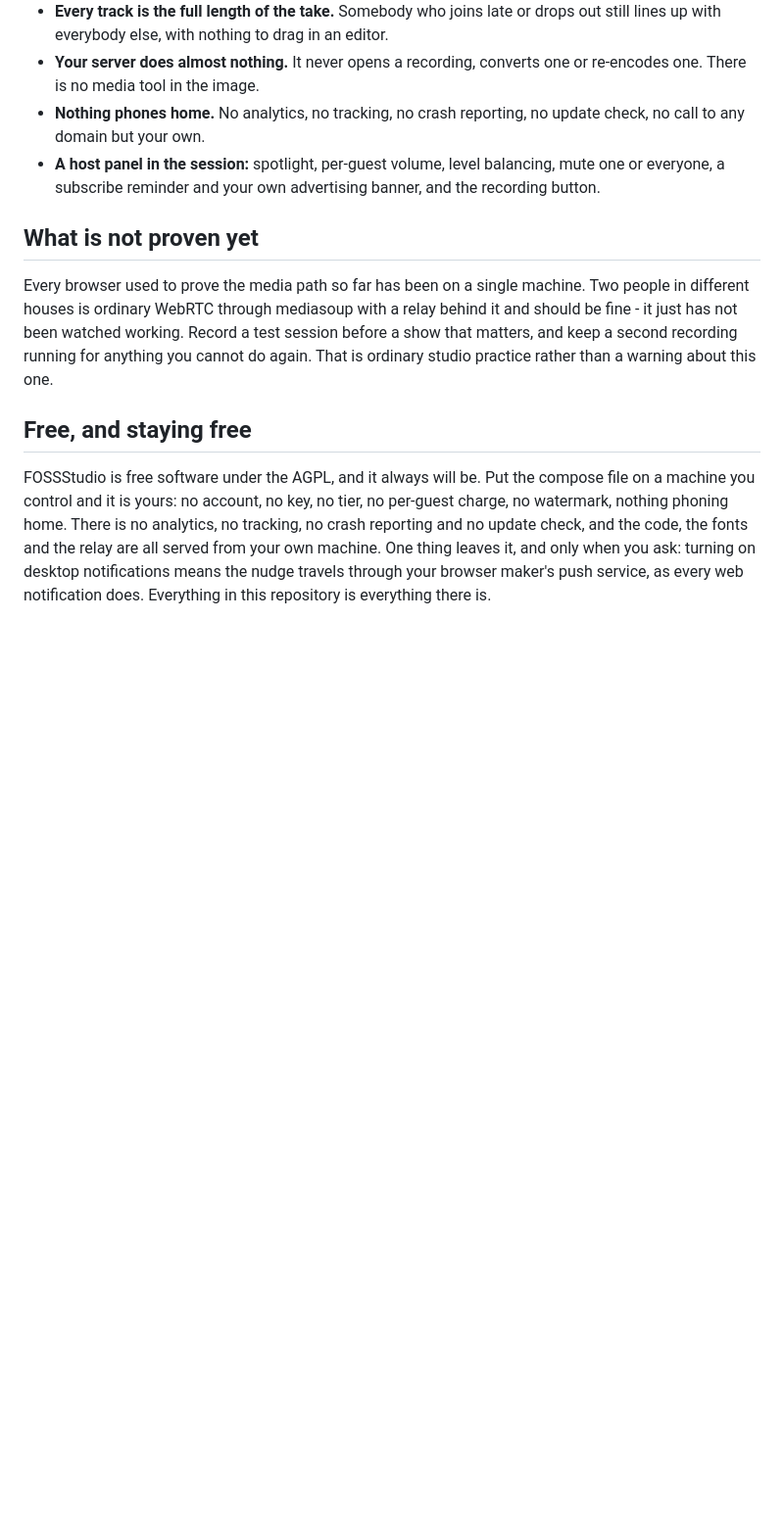
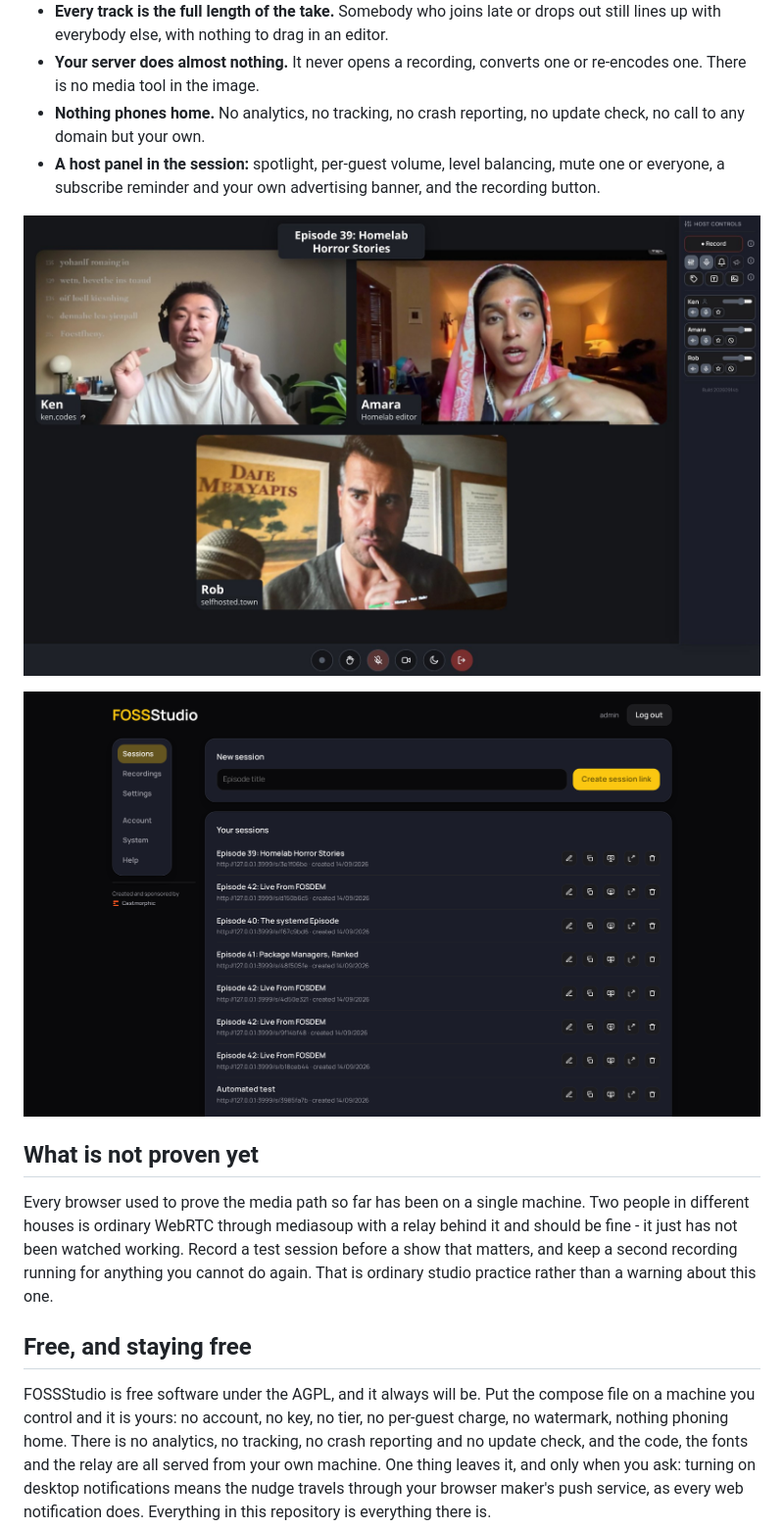
Before and after one commit to lightmorphic/fossstudio, a Markdown page: README.md, the part around the change. Shown at 98% size. GitHub-like rendering; blank space fills up the shorter version.

Commit message:
Two more pictures in the README: the host panel and the dashboard

```diff
--- a/README.md
+++ b/README.md
@@ -28,6 +28,10 @@ The longer install notes below cover bringing your own Nginx, a Cloudflare tunne
 - **Your server does almost nothing.** It never opens a recording, converts one or re-encodes one. There is no media tool in the image.
 - **Nothing phones home.** No analytics, no tracking, no crash reporting, no update check, no call to any domain but your own.
 - **A host panel in the session:** spotlight, per-guest volume, level balancing, mute one or everyone, a subscribe reminder and your own advertising banner, and the recording button.
+
+![The host panel open in a session: spotlight, per-guest volume and mute, the banner and the recording button](docs/shots/host-panel.jpg)
+
+![The dashboard: a box to name the next episode and get a link, and every session made so far](docs/shots/dashboard.png)
 
 ## What is not proven yet
 
```
